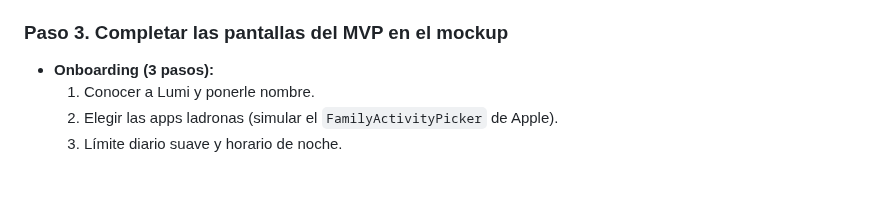
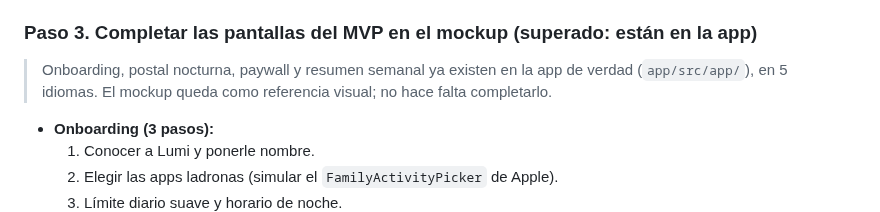
Before and after one commit to MniSantiago/Lumi, a Markdown page: PROCESO.md, the part around the change. Rendered like a GitHub page; blank space fills up the shorter version.

Commit message:
PROCESO.md: el paso 3 lo cubre la app
Co-Authored-By: Claude Opus 5.5 <noreply@anthropic.com>
Claude-Session: https://claude.ai/code/session_011sBrLBaobHT4p4Jo64PZQL

```diff
--- a/PROCESO.md
+++ b/PROCESO.md
@@ -207,7 +207,9 @@ Los borradores se activan al compilar con `LUMI_SCREEN_TIME=1` y `LUMI_WIDGET=1`
   - Bucle de vídeo de Lumi respirando o flotando.
   - 2-3 postales ilustradas: Bosque de Musgo, Cuevas de Cristal y Lago de las Lunas.
 
-### Paso 3. Completar las pantallas del MVP en el mockup
+### Paso 3. Completar las pantallas del MVP en el mockup (superado: están en la app)
+
+> Onboarding, postal nocturna, paywall y resumen semanal ya existen en la app de verdad (`app/src/app/`), en 5 idiomas. El mockup queda como referencia visual; no hace falta completarlo.
 
 - **Onboarding (3 pasos):**
   1. Conocer a Lumi y ponerle nombre.
```
